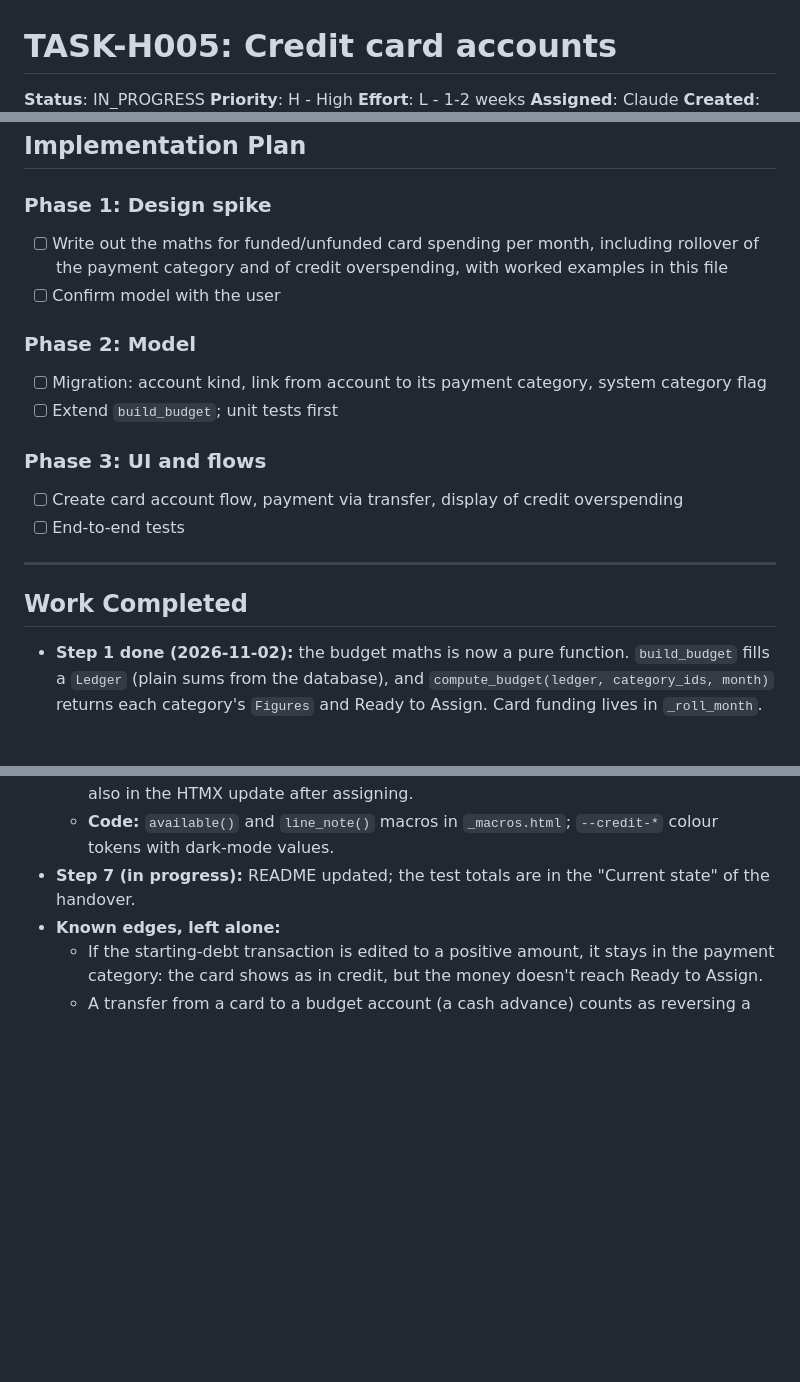
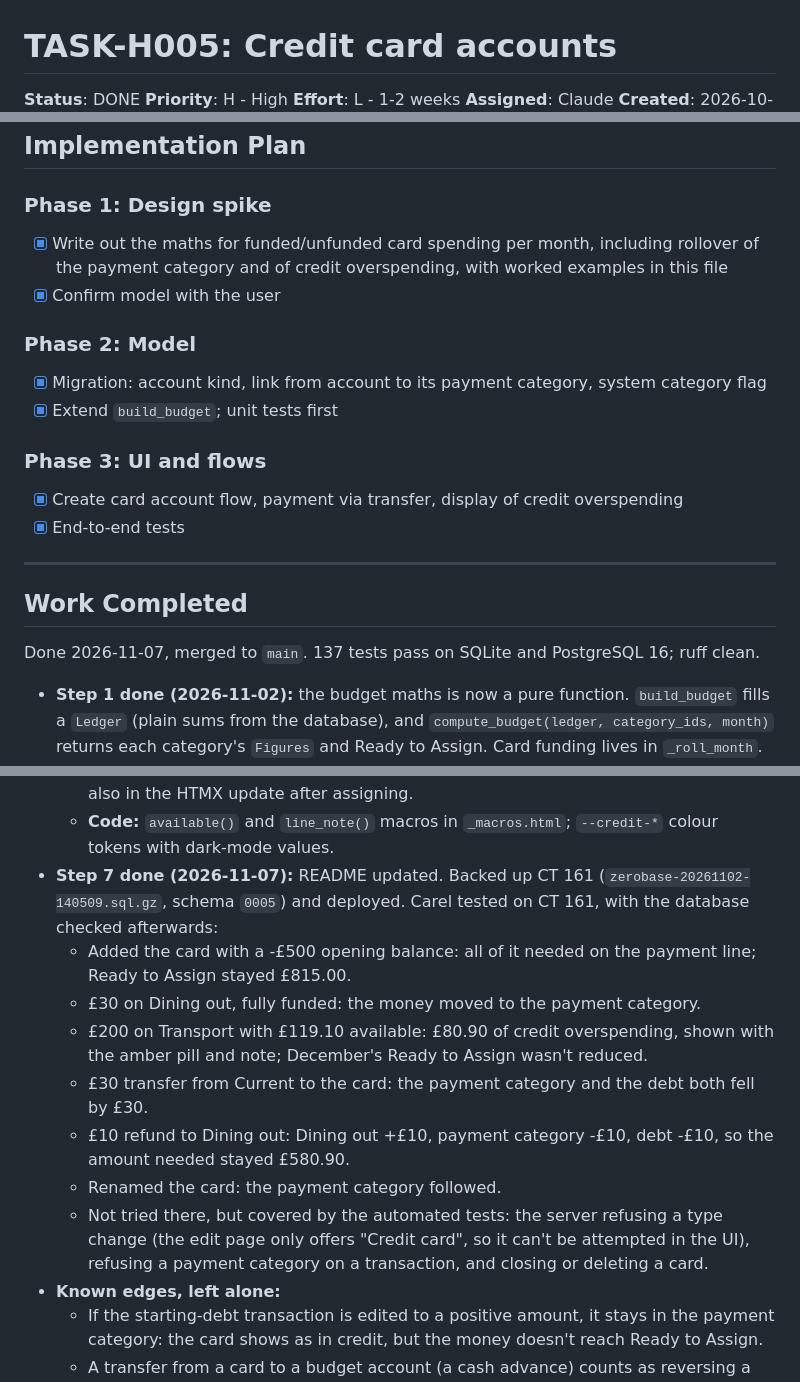
Before and after one commit to carelmaritz/zerobase, a Markdown page: TASKS/TASK-H005.md, 3 parts joined by grey strips. Drawn GitHub-style; blank space fills up the shorter version.

Commit message:
H005: mark done after testing on CT 161
Co-Authored-By: Claude Opus 5.5 <noreply@anthropic.com>

```diff
--- a/TASKS/TASK-H005.md
+++ b/TASKS/TASK-H005.md
@@ -1,6 +1,6 @@
 # TASK-H005: Credit card accounts
 
-**Status**: IN_PROGRESS
+**Status**: DONE
 **Priority**: H - High
 **Effort**: L - 1-2 weeks
 **Assigned**: Claude
@@ -150,20 +150,22 @@ All computed on read in `build_budget`; nothing derived is stored. For each cate
 ## Implementation Plan
 
 ### Phase 1: Design spike
-- [ ] Write out the maths for funded/unfunded card spending per month, including rollover of the payment category and of credit overspending, with worked examples in this file
-- [ ] Confirm model with the user
+- [x] Write out the maths for funded/unfunded card spending per month, including rollover of the payment category and of credit overspending, with worked examples in this file
+- [x] Confirm model with the user
 
 ### Phase 2: Model
-- [ ] Migration: account kind, link from account to its payment category, system category flag
-- [ ] Extend `build_budget`; unit tests first
+- [x] Migration: account kind, link from account to its payment category, system category flag
+- [x] Extend `build_budget`; unit tests first
 
 ### Phase 3: UI and flows
-- [ ] Create card account flow, payment via transfer, display of credit overspending
-- [ ] End-to-end tests
+- [x] Create card account flow, payment via transfer, display of credit overspending
+- [x] End-to-end tests
 
 ---
 
 ## Work Completed
+
+Done 2026-11-07, merged to `main`. 137 tests pass on SQLite and PostgreSQL 16; ruff clean.
 
 - **Step 1 done (2026-11-02):** the budget maths is now a pure function. `build_budget` fills a `Ledger` (plain sums from the database), and `compute_budget(ledger, category_ids, month)` returns each category's `Figures` and Ready to Assign. Card funding lives in `_roll_month`. Examples 1–9 pass in `tests/test_card_maths.py`, and the existing budget tests are unchanged (118 pass).
   - For step 4: `build_budget` must leave payment categories out of `category_ids`. They come from `ledger.payment_categories`, and a category passed both ways would be rolled twice.
@@ -186,7 +188,14 @@ All computed on read in `build_budget`; nothing derived is stored. For each cate
   - **Credit overspending colour:** an Available that is overspent only on credit gets a `credit` (amber) pill; any cash overspending keeps it red, as in YNAB.
   - **Notes in words:** each line can show "£X more needed to pay off this card" or "£X of card spending not covered", so the meaning doesn't rely on colour. The notes are also in the HTMX update after assigning.
   - **Code:** `available()` and `line_note()` macros in `_macros.html`; `--credit-*` colour tokens with dark-mode values.
-- **Step 7 (in progress):** README updated; the test totals are in the "Current state" of the handover.
+- **Step 7 done (2026-11-07):** README updated. Backed up CT 161 (`zerobase-20261102-140509.sql.gz`, schema `0005`) and deployed. Carel tested on CT 161, with the database checked afterwards:
+  - Added the card with a -£500 opening balance: all of it needed on the payment line; Ready to Assign stayed £815.00.
+  - £30 on Dining out, fully funded: the money moved to the payment category.
+  - £200 on Transport with £119.10 available: £80.90 of credit overspending, shown with the amber pill and note; December's Ready to Assign wasn't reduced.
+  - £30 transfer from Current to the card: the payment category and the debt both fell by £30.
+  - £10 refund to Dining out: Dining out +£10, payment category -£10, debt -£10, so the amount needed stayed £580.90.
+  - Renamed the card: the payment category followed.
+  - Not tried there, but covered by the automated tests: the server refusing a type change (the edit page only offers "Credit card", so it can't be attempted in the UI), refusing a payment category on a transaction, and closing or deleting a card.
 - **Known edges, left alone:**
   - If the starting-debt transaction is edited to a positive amount, it stays in the payment category: the card shows as in credit, but the money doesn't reach Ready to Assign.
   - A transfer from a card to a budget account (a cash advance) counts as reversing a payment.
```
Also changed, not shown: other parts of TASKS/TASK-H005.md (+2 -2 lines), TASKS/TASKS.md (+2 -2 lines).
